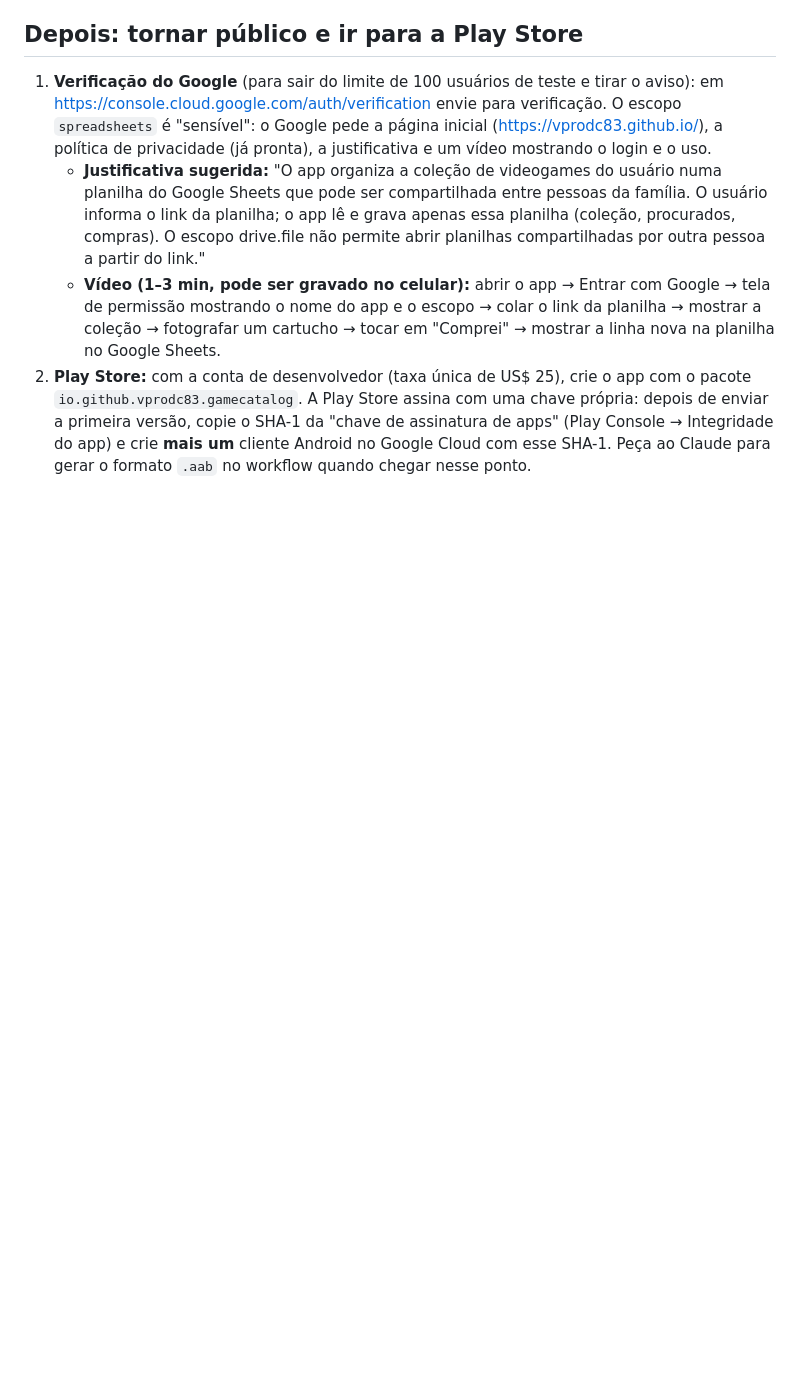
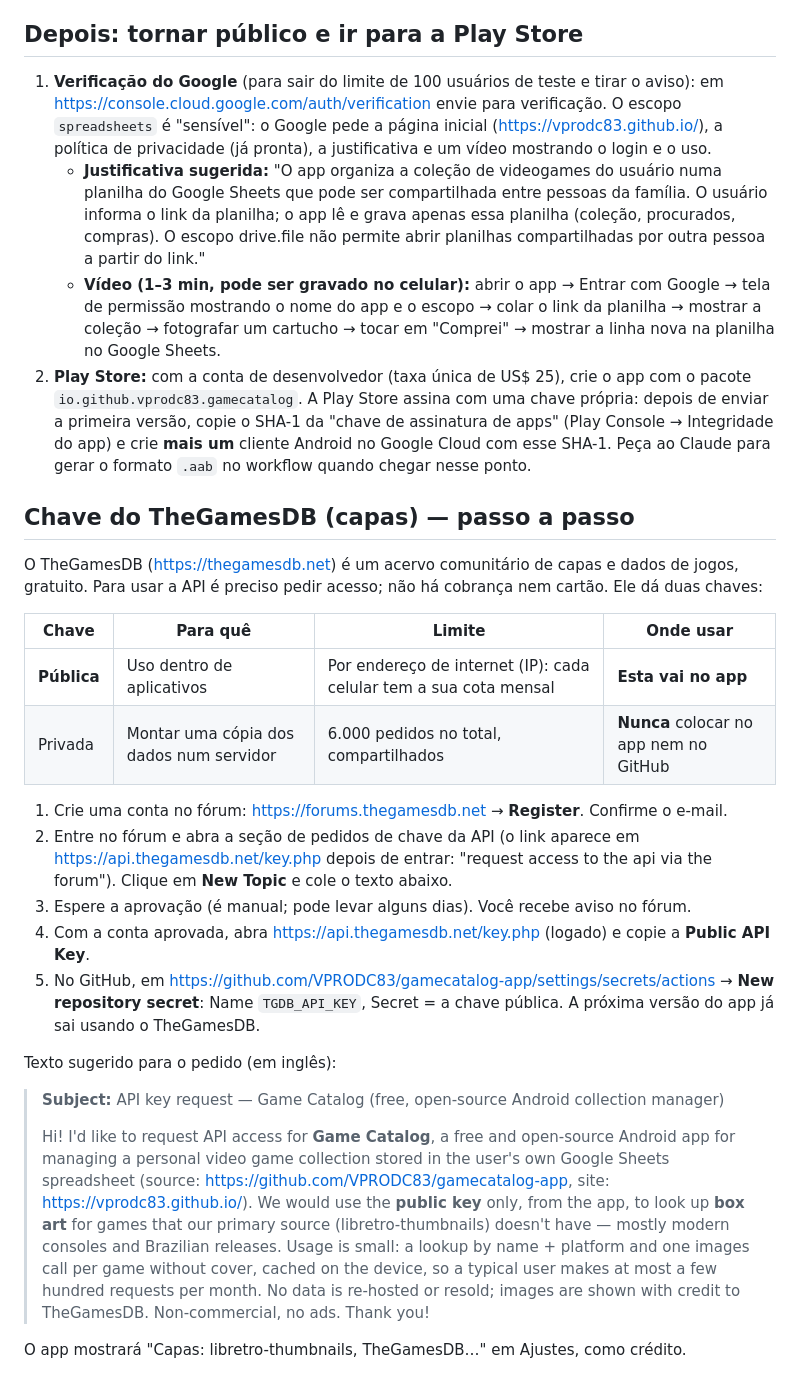
Before and after one commit to VPRODC83/gamecatalog-app, a Markdown page: docs/android.md, the part around the change. Rendered like a GitHub page; blank space fills up the shorter version.

Commit message:
Melhorias: registra 17 a 21 (capas) e passo a passo da chave do TheGamesDB
Co-Authored-By: Claude Opus 5.5 <noreply@anthropic.com>
Claude-Session: https://claude.ai/code/session_0145KJ5ySqUjgdFDBn8ixK4C

```diff
--- a/docs/android.md
+++ b/docs/android.md
@@ -90,3 +90,35 @@ O Play Protect pode avisar que o app é desconhecido (ainda não está na Play S
    primeira versão, copie o SHA-1 da "chave de assinatura de apps" (Play Console → Integridade do app)
    e crie **mais um** cliente Android no Google Cloud com esse SHA-1. Peça ao Claude para gerar o
    formato `.aab` no workflow quando chegar nesse ponto.
+
+## Chave do TheGamesDB (capas) — passo a passo
+
+O TheGamesDB (https://thegamesdb.net) é um acervo comunitário de capas e dados de jogos, gratuito. Para usar a API é preciso
+pedir acesso; não há cobrança nem cartão. Ele dá duas chaves:
+
+| Chave | Para quê | Limite | Onde usar |
+| --- | --- | --- | --- |
+| **Pública** | Uso dentro de aplicativos | Por endereço de internet (IP): cada celular tem a sua cota mensal | **Esta vai no app** |
+| Privada | Montar uma cópia dos dados num servidor | 6.000 pedidos no total, compartilhados | **Nunca** colocar no app nem no GitHub |
+
+1. Crie uma conta no fórum: https://forums.thegamesdb.net → **Register**. Confirme o e-mail.
+2. Entre no fórum e abra a seção de pedidos de chave da API (o link aparece em https://api.thegamesdb.net/key.php
+   depois de entrar: "request access to the api via the forum"). Clique em **New Topic** e cole o texto abaixo.
+3. Espere a aprovação (é manual; pode levar alguns dias). Você recebe aviso no fórum.
+4. Com a conta aprovada, abra https://api.thegamesdb.net/key.php (logado) e copie a **Public API Key**.
+5. No GitHub, em https://github.com/VPRODC83/gamecatalog-app/settings/secrets/actions → **New repository secret**:
+   Name `TGDB_API_KEY`, Secret = a chave pública. A próxima versão do app já sai usando o TheGamesDB.
+
+Texto sugerido para o pedido (em inglês):
+
+> **Subject:** API key request — Game Catalog (free, open-source Android collection manager)
+>
+> Hi! I'd like to request API access for **Game Catalog**, a free and open-source Android app for managing a personal
+> video game collection stored in the user's own Google Sheets spreadsheet (source: https://github.com/VPRODC83/gamecatalog-app,
+> site: https://vprodc83.github.io/). We would use the **public key** only, from the app, to look up **box art** for games
+> that our primary source (libretro-thumbnails) doesn't have — mostly modern consoles and Brazilian releases.
+> Usage is small: a lookup by name + platform and one images call per game without cover, cached on the device, so a
+> typical user makes at most a few hundred requests per month. No data is re-hosted or resold; images are shown with
+> credit to TheGamesDB. Non-commercial, no ads. Thank you!
+
+O app mostrará "Capas: libretro-thumbnails, TheGamesDB…" em Ajustes, como crédito.
```
Also changed, not shown: docs/melhorias.md (+5 -0 lines).
